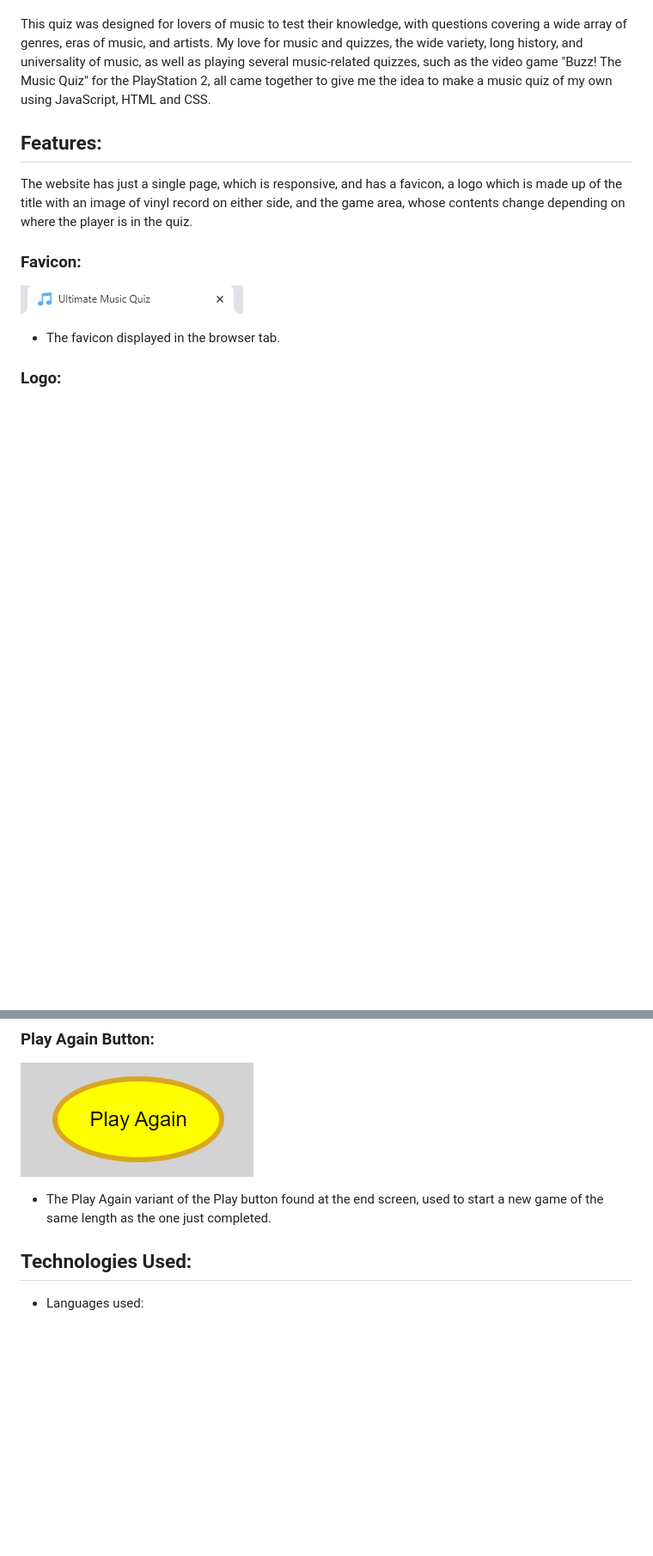
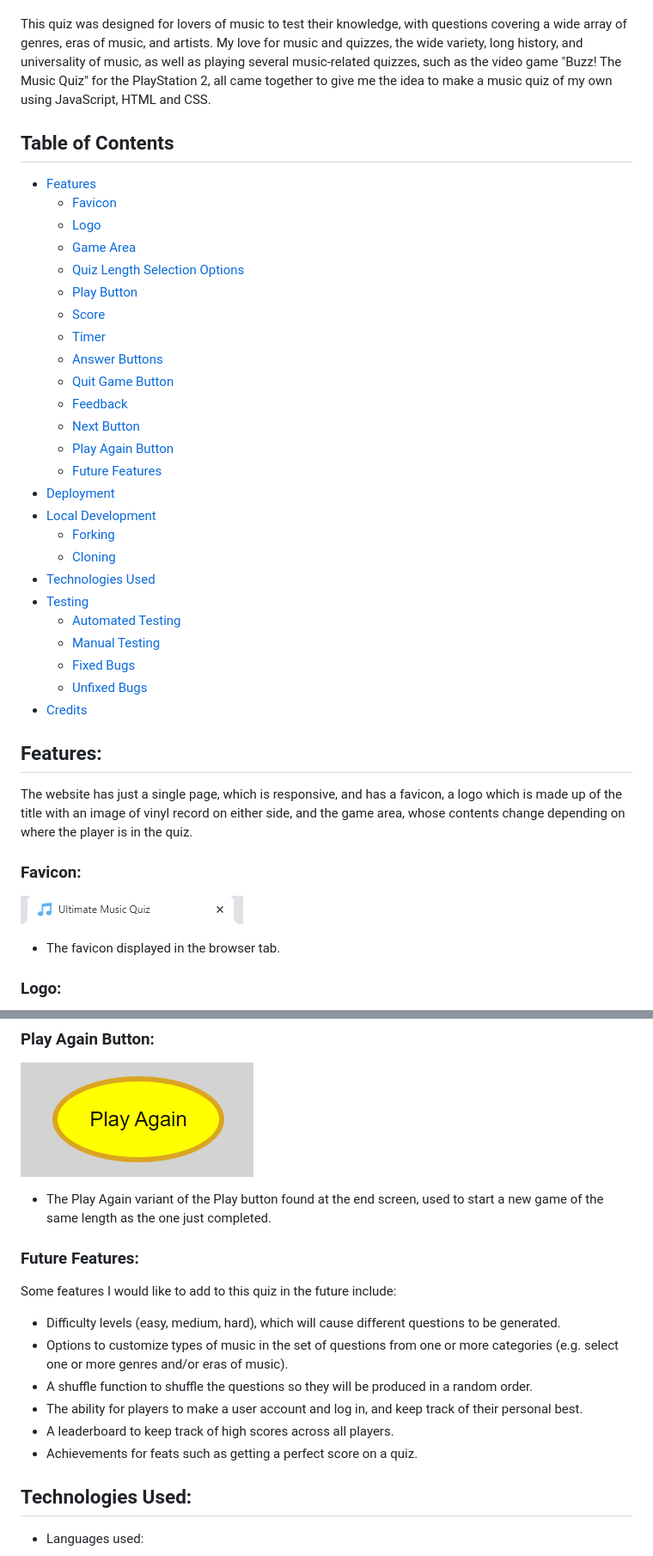
Before and after one commit to aaronodonoghue96/ultimate-music-quiz, a Markdown page: README.md, 2 parts joined by grey strips. Shown at 86% size. Drawn GitHub-style; blank space fills up the shorter version.

Commit message:
Add contents, unfixed bugs, and future features to readme

```diff
--- a/README.md
+++ b/README.md
@@ -8,8 +8,34 @@ Music is known as the universal language, and it is a form of entertainment that
 
 This quiz was designed for lovers of music to test their knowledge, with questions covering a wide array of genres, eras of music, and artists. My love for music and quizzes, the wide variety, long history, and universality of music, as well as playing several music-related quizzes, such as the video game "Buzz! The Music Quiz" for the PlayStation 2, all came together to give me the idea to make a music quiz of my own using JavaScript, HTML and CSS.
 
+## Table of Contents
+- [Features](#features)
+  - [Favicon](#favicon)
+  - [Logo](#logo)
+  - [Game Area](#game-area)
+  - [Quiz Length Selection Options](#quiz-length-selection-options)
+  - [Play Button](#play-button)
+  - [Score](#score)
+  - [Timer](#timer)
+  - [Answer Buttons](#answer-buttons)
+  - [Quit Game Button](#quit-game-button)
+  - [Feedback](#feedback)
+  - [Next Button](#next-button)
+  - [Play Again Button](#play-again-button)
+  - [Future Features](#future-features)
+- [Deployment](#deployment)
+- [Local Development](#local-development)
+  - [Forking](#forking)
+  - [Cloning](#cloning)
+- [Technologies Used](#technologies-used)
+- [Testing](#testing)
+  - [Automated Testing](#automated-testing)
+  - [Manual Testing](#manual-testing)
+  - [Fixed Bugs](#fixed-bugs)
+  - [Unfixed Bugs](#unfixed-bugs)
+- [Credits](#credits)
+
 ## Features:
-
 The website has just a single page, which is responsive, and has a favicon, a logo which is made up of the title with an image of vinyl record on either side, and the game area, whose contents change depending on where the player is in the quiz.
 
 ### Favicon:
@@ -79,6 +105,15 @@ The website has just a single page, which is responsive, and has a favicon, a lo
 ### Play Again Button:
 ![Play Again Button](assets/screenshots/play_again_button.png)
 - The Play Again variant of the Play button found at the end screen, used to start a new game of the same length as the one just completed.
+
+### Future Features:
+Some features I would like to add to this quiz in the future include:
+- Difficulty levels (easy, medium, hard), which will cause different questions to be generated.
+- Options to customize types of music in the set of questions from one or more categories (e.g. select one or more genres and/or eras of music).
+- A shuffle function to shuffle the questions so they will be produced in a random order.
+- The ability for players to make a user account and log in, and keep track of their personal best.
+- A leaderboard to keep track of high scores across all players.
+- Achievements for feats such as getting a perfect score on a quiz.
 
 ## Technologies Used:
 
```
Also changed, not shown: other parts of README.md (+7 -2 lines).
